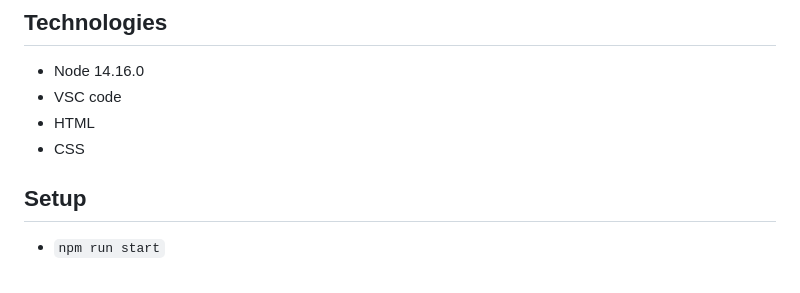
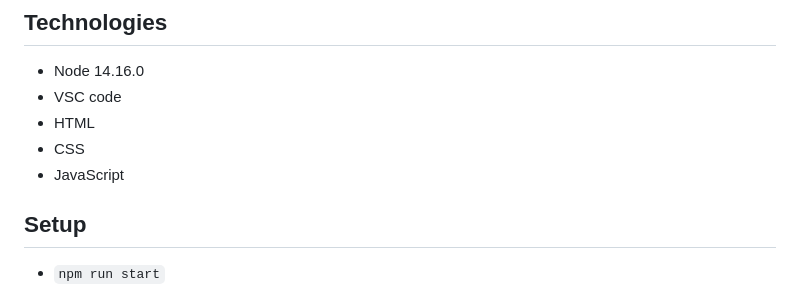
Before and after one commit to V-Valkiriya/i-want-to-help-ukraine, a Markdown page: README.md, the part around the change. Drawn GitHub-style.

```diff
--- a/README.md
+++ b/README.md
@@ -42,6 +42,7 @@
 - VSC code
 - HTML
 - CSS
+- JavaScript
 
 ## Setup
 
```
